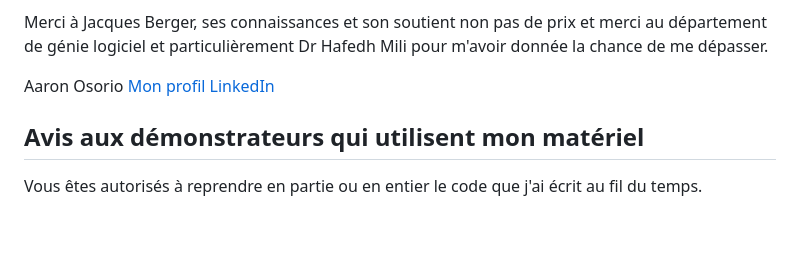
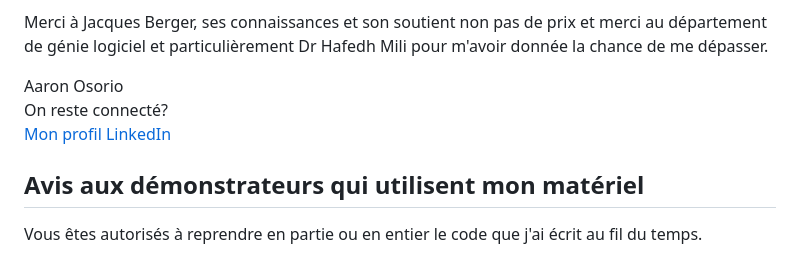
Before and after one commit to AaronFelip/Demos-UQAM, a Markdown page: README.md, the part around the change. GitHub-like rendering; blank space fills up the shorter version.

```diff
--- a/README.md
+++ b/README.md
@@ -9,6 +9,7 @@ Du fond du **cœur**, merci pour cette opportunité, qui était une première à
 Merci à Jacques Berger, ses connaissances et son soutient non pas de prix et merci au département de génie logiciel et particulièrement Dr Hafedh Mili pour m'avoir donnée la chance de me dépasser.
 
 Aaron Osorio
+On reste connecté?
 [Mon profil LinkedIn](https://www.linkedin.com/in/aaron-osorio/)
 
 
```
